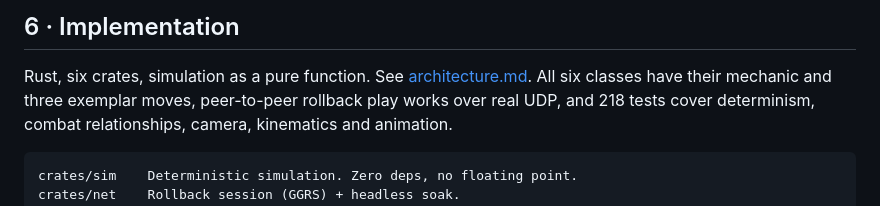
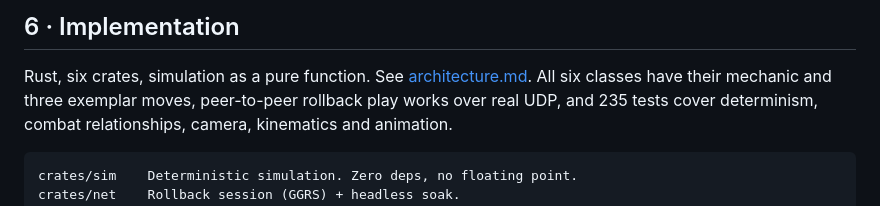
Before and after one commit to michaelenew/video-game, a Markdown page: docs/design/README.md, the part around the change. GitHub-like rendering.

Commit message:
Update the test counts the documents quote
Co-Authored-By: Claude Opus 5 <noreply@anthropic.com>
Claude-Session: https://claude.ai/code/session_019MZe2RTenMcxYJDS6nAStp

````diff
--- a/docs/design/README.md
+++ b/docs/design/README.md
@@ -122,7 +122,7 @@ character progression.
 
 Rust, six crates, simulation as a pure function. See
 [architecture.md](architecture.md). All six classes have their mechanic and three
-exemplar moves, peer-to-peer rollback play works over real UDP, and 218 tests cover
+exemplar moves, peer-to-peer rollback play works over real UDP, and 235 tests cover
 determinism, combat relationships, camera, kinematics and animation.
 
 ```
````
Also changed, not shown: docs/design/architecture.md (+1 -1 lines).
